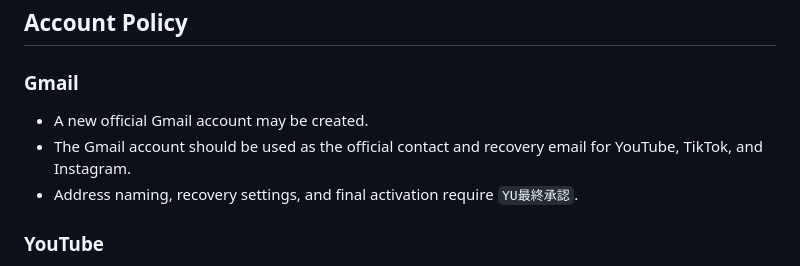
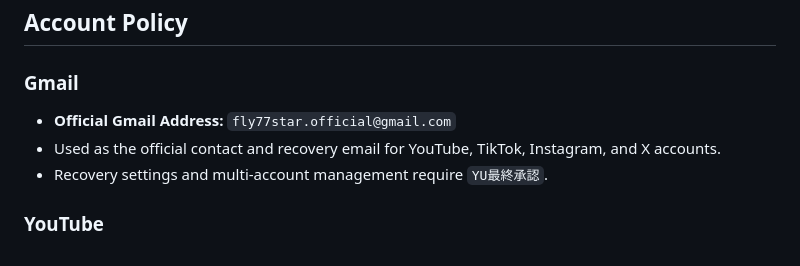
Before and after one commit to flymcu1982/FLY77STAR, a Markdown page: SNS_OPERATIONS.md, the part around the change. GitHub-like rendering.

Commit message:
SNS_OPERATIONS.md: 公式Gmail アドレス (fly77star.official@gmail.com) を確定

```diff
--- a/SNS_OPERATIONS.md
+++ b/SNS_OPERATIONS.md
@@ -77,9 +77,9 @@ X is not the primary battlefield for FLY77STAR. It is treated as a supporting ro
 
 ### Gmail
 
-- A new official Gmail account may be created.
-- The Gmail account should be used as the official contact and recovery email for YouTube, TikTok, and Instagram.
-- Address naming, recovery settings, and final activation require `YU最終承認`.
+- **Official Gmail Address:** `fly77star.official@gmail.com`
+- Used as the official contact and recovery email for YouTube, TikTok, Instagram, and X accounts.
+- Recovery settings and multi-account management require `YU最終承認`.
 
 ### YouTube
 
```
